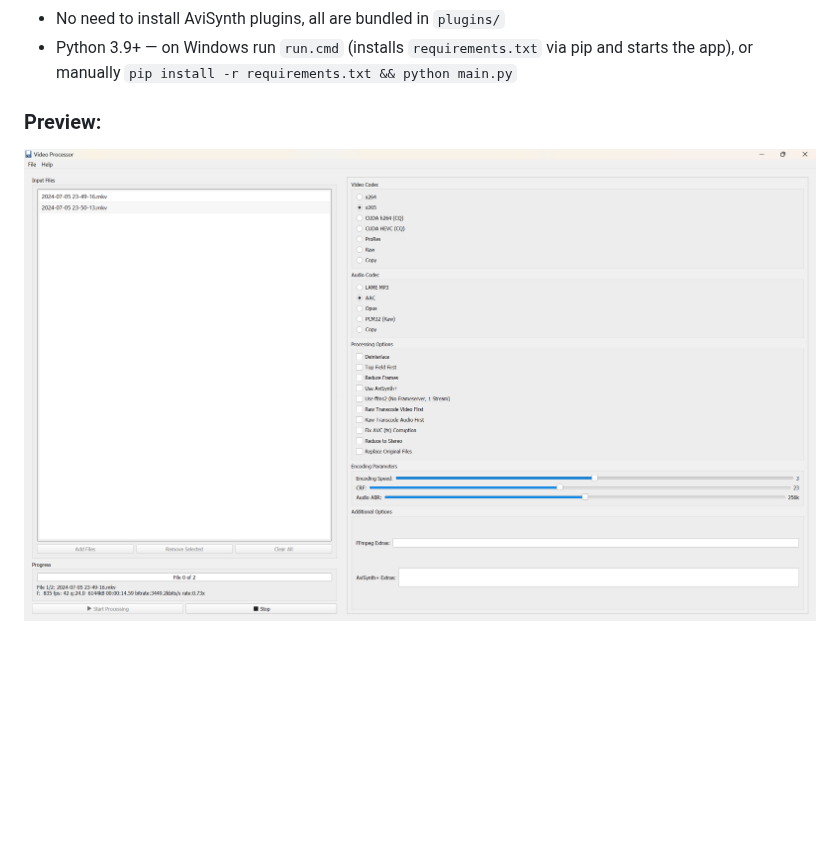
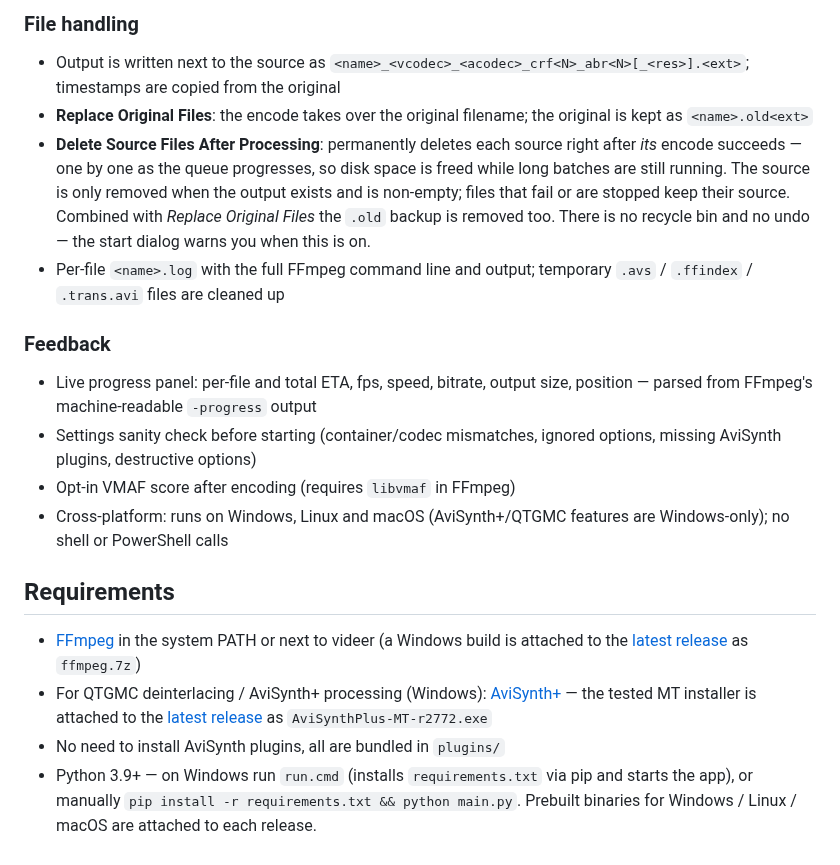
Before and after one commit to hclivess/videer, a Markdown page: README.md, the part around one of its changes. GitHub-like rendering; pictures changed too: thumb.png; blank space fills up the shorter version.

```diff
--- a/README.md
+++ b/README.md
@@ -37,6 +53,34 @@ FFmpeg is a superior command line video encoding tool. Videer serves as a GUI fo
+### File handling
+
+- Output is written next to the source as `<name>_<vcodec>_<acodec>_crf<N>_abr<N>[_<res>].<ext>`; timestamps are
+  copied from the original
+- **Replace Original Files**: the encode takes over the original filename; the original is kept as `<name>.old<ext>`
+- **Delete Source Files After Processing**: permanently deletes each source right after *its* encode succeeds — one by
+  one as the queue progresses, so disk space is freed while long batches are still running. The source is only removed
+  when the output exists and is non-empty; files that fail or are stopped keep their source. Combined with *Replace
+  Original Files* the `.old` backup is removed too. There is no recycle bin and no undo — the start dialog warns you
+  when this is on.
+- Per-file `<name>.log` with the full FFmpeg command line and output; temporary `.avs` / `.ffindex` / `.trans.avi`
+  files are cleaned up
+
+### Feedback
+
+- Live progress panel: per-file and total ETA, fps, speed, bitrate, output size, position — parsed from FFmpeg's
+  machine-readable `-progress` output
+- Settings sanity check before starting (container/codec mismatches, ignored options, missing AviSynth plugins,
+  destructive options)
+- Opt-in VMAF score after encoding (requires `libvmaf` in FFmpeg)
+- Cross-platform: runs on Windows, Linux and macOS (AviSynth+/QTGMC features are Windows-only); no shell or
+  PowerShell calls
+
+## Requirements
+
+- [FFmpeg](https://ffmpeg.org/) in the system PATH or next to videer (a Windows build is attached to the
+  [latest release](https://github.com/hclivess/videer/releases/latest) as `ffmpeg.7z`)
+- For QTGMC deinterlacing / AviSynth+ processing (Windows): [AviSynth+](https://avs-plus.net/) — the tested MT
+  installer is attached to the [latest release](https://github.com/hclivess/videer/releases/latest) as
+  `AviSynthPlus-MT-r2772.exe`
 - No need to install AviSynth plugins, all are bundled in `plugins/`
-- Python 3.9+ — on Windows run `run.cmd` (installs `requirements.txt` via pip and starts the app), or manually `pip install -r requirements.txt && python main.py`
-
-### Preview:
-
-![thumb](thumb.png)
+- Python 3.9+ — on Windows run `run.cmd` (installs `requirements.txt` via pip and starts the app), or manually
+  `pip install -r requirements.txt && python main.py`. Prebuilt binaries for Windows / Linux / macOS are attached to
+  each release.
```
Also changed, not shown: other parts of README.md (+37 -21 lines), 8 other files.
